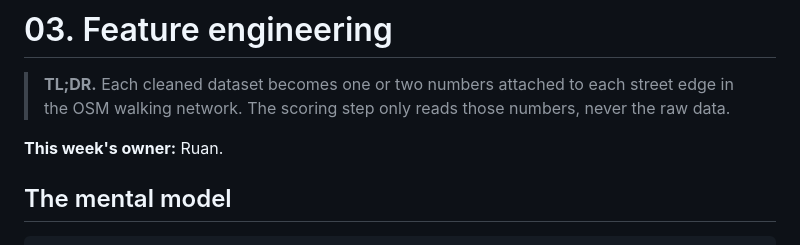
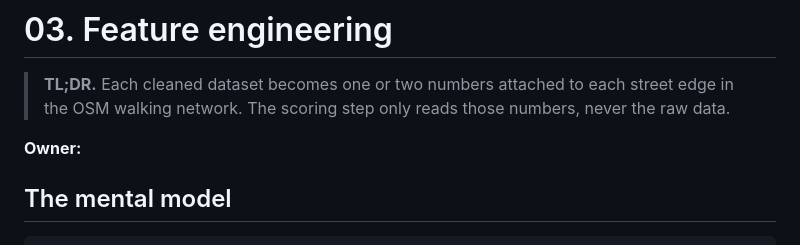
Before and after one commit to vanshika-s/SafePath, a Markdown page: docs/03_feature_engineering.md, the part around the change. GitHub-like rendering.

```diff
--- a/docs/03_feature_engineering.md
+++ b/docs/03_feature_engineering.md
@@ -2,7 +2,7 @@
 
 > **TL;DR.** Each cleaned dataset becomes one or two numbers attached to each street edge in the OSM walking network. The scoring step only reads those numbers, never the raw data.
 
-**This week's owner:** Ruan.
+**Owner:**
 
 ## The mental model
 
```
